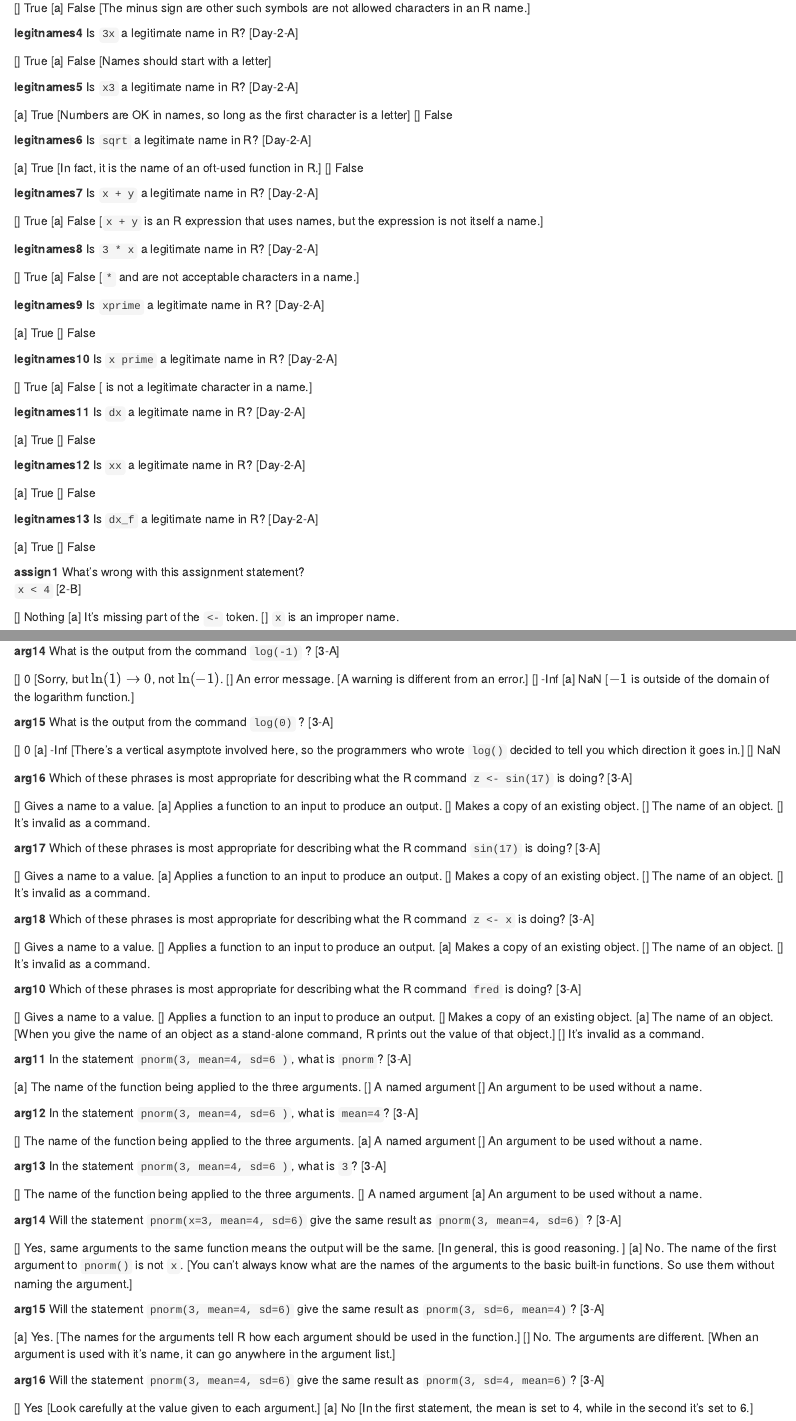
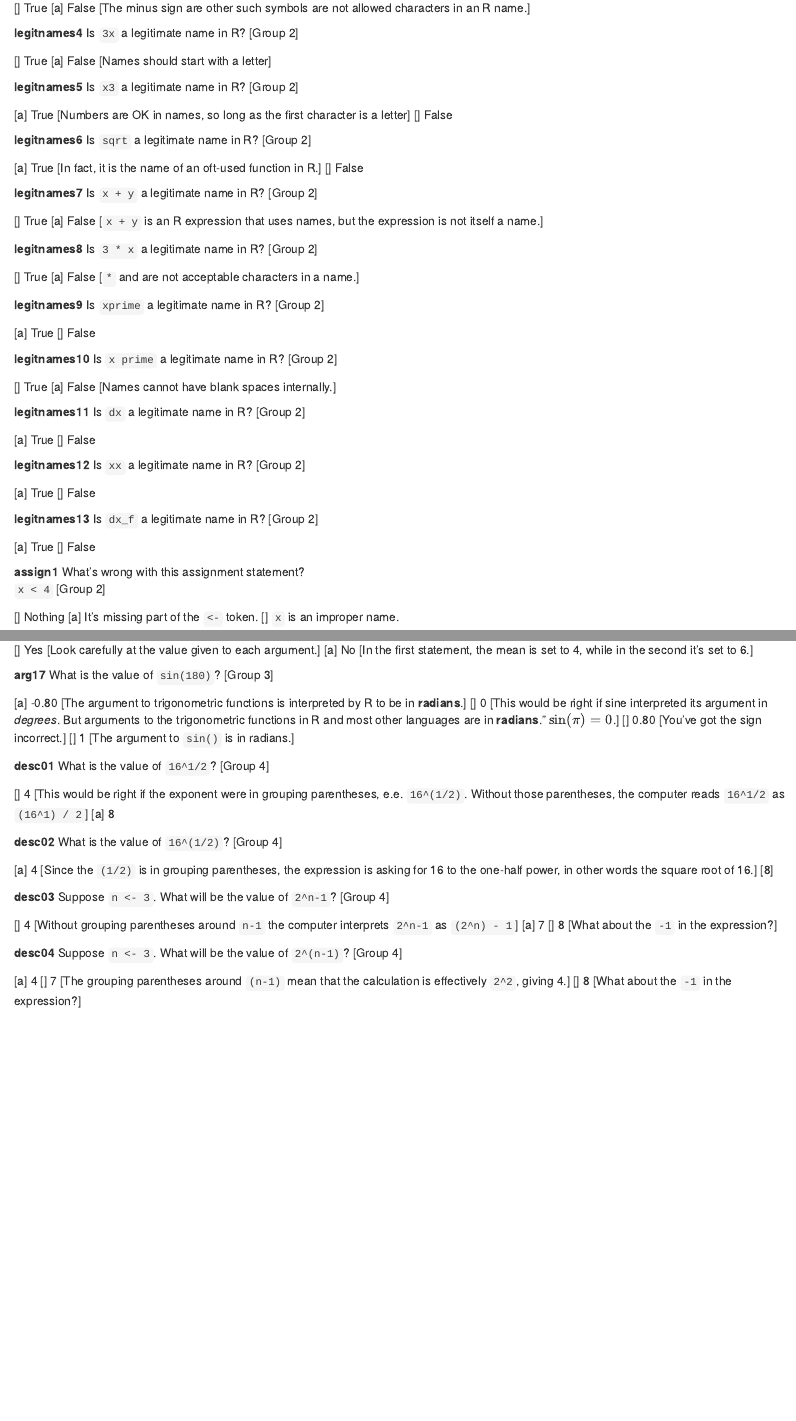
Before and after one commit to dtkaplan/Zdrill, an R Markdown document (Block_1.Rmd): the page in a window 1100 px wide, from 160 px down, and a second part further down, joined at a grey line. Rendered offline with R 4.5, knitr and Pandoc, with nearby package versions.

Commit message:
Switched names to "Group N" style

```diff
--- a/Block_1.Rmd
+++ b/Block_1.Rmd
@@ -13,57 +13,57 @@
 [] True
 [a] False [The minus sign are other such symbols are not allowed characters in an R name.]
 
-**legitnames4** Is `3x` a legitimate name in R? [Day-2-A]
+**legitnames4** Is `3x` a legitimate name in R? [Group 2]
 
 [] True
 [a] False [Names should start with a letter]
 
-**legitnames5** Is `x3` a legitimate name in R? [Day-2-A]
+**legitnames5** Is `x3` a legitimate name in R? [Group 2]
 
 [a] True [Numbers are OK in names, so long as the first character is a letter]
 [] False
 
-**legitnames6** Is `sqrt` a legitimate name in R? [Day-2-A]
+**legitnames6** Is `sqrt` a legitimate name in R? [Group 2]
 
 [a] True [In fact, it is the name of an oft-used function in R.]
 [] False
 
-**legitnames7** Is `x + y` a legitimate name in R? [Day-2-A]
+**legitnames7** Is `x + y` a legitimate name in R? [Group 2]
 
 [] True
 [a] False [`x + y` is an R expression that uses names, but the expression is not itself a name.]
 
-**legitnames8** Is `3 * x` a legitimate name in R? [Day-2-A]
+**legitnames8** Is `3 * x` a legitimate name in R? [Group 2]
 
 [] True
 [a] False [`*` and <space> are not acceptable characters in a name.]
 
-**legitnames9** Is `xprime` a legitimate name in R? [Day-2-A]
+**legitnames9** Is `xprime` a legitimate name in R? [Group 2]
 
 [a] True
 [] False
 
-**legitnames10** Is `x prime` a legitimate name in R? [Day-2-A]
+**legitnames10** Is `x prime` a legitimate name in R? [Group 2]
 
 [] True
-[a] False [<space> is not a legitimate character in a name.]
+[a] False [Names cannot have blank spaces internally.]
 
-**legitnames11** Is `dx` a legitimate name in R? [Day-2-A]
+**legitnames11** Is `dx` a legitimate name in R? [Group 2]
 
 [a] True
 [] False
 
-**legitnames12** Is `xx` a legitimate name in R? [Day-2-A]
+**legitnames12** Is `xx` a legitimate name in R? [Group 2]
 
 [a] True
 [] False
 
-**legitnames13** Is `dx_f` a legitimate name in R? [Day-2-A]
+**legitnames13** Is `dx_f` a legitimate name in R? [Group 2]
 
 [a] True
 [] False
 
-**assign1** What's wrong with this assignment statement?<br> `x < 4` [2-B]
+**assign1** What's wrong with this assignment statement?<br> `x < 4` [Group 2]
 
 [] Nothing
 [a] It's missing part of the `<-` token.
@@ -103,20 +103,20 @@
 [] Yes [You must always use parentheses, not square braces, to carry the argument to the function.]
 [a] No [Only parentheses can be used to hand an argument off to a function.]
 
-**arg14** What is the output from the command `log(-1)` ? [3-A]
+**arg14** What is the output from the command `log(-1)` ? [Group 3]
 
 [] 0 [Sorry, but $\ln(1) \rightarrow 0$, not $\ln(-1)$.
 [] An error message. [A warning is different from an error.]
 [] -Inf
 [a] NaN [\(-1\) is outside of the domain of the logarithm function.]
 
-**arg15** What is the output from the command `log(0)` ? [3-A]
+**arg15** What is the output from the command `log(0)` ? [Group 3]
 
 [] 0
 [a] -Inf [There's a vertical asymptote involved here, so the programmers who wrote `log()` decided to tell you which direction it goes in.]
 [] NaN
 
-**arg16** Which of these phrases is most appropriate for describing what the R command `z <- sin(17)` is doing?  [3-A]
+**arg16** Which of these phrases is most appropriate for describing what the R command `z <- sin(17)` is doing?  [Group 3]
 
 [] Gives a name to a value.
 [a] Applies a function to an input to produce an output.
@@ -124,7 +124,7 @@
 [] The name of an object.
 [] It's invalid as a command.
 
-**arg17** Which of these phrases is most appropriate for describing what the R command `sin(17)` is doing?  [3-A]
+**arg17** Which of these phrases is most appropriate for describing what the R command `sin(17)` is doing?  [Group 3]
 
 [] Gives a name to a value.
 [a] Applies a function to an input to produce an output.
@@ -132,7 +132,7 @@
 [] The name of an object.
 [] It's invalid as a command.
 
-**arg18** Which of these phrases is most appropriate for describing what the R command `z <- x` is doing?  [3-A]
+**arg18** Which of these phrases is most appropriate for describing what the R command `z <- x` is doing?  [Group 3]
 
 [] Gives a name to a value.
 [] Applies a function to an input to produce an output.
@@ -140,7 +140,7 @@
 [] The name of an object.
 [] It's invalid as a command.
 
-**arg10** Which of these phrases is most appropriate for describing what the R command `fred` is doing?  [3-A]
+**arg10** Which of these phrases is most appropriate for describing what the R command `fred` is doing?  [Group 3]
 
 [] Gives a name to a value.
 [] Applies a function to an input to produce an output.
@@ -148,35 +148,64 @@
 [a] The name of an object. [When you give the name of an object as a stand-alone command, R prints out the value of that object.]
 [] It's invalid as a command.
 
-**arg11** In the statement `pnorm(3, mean=4, sd=6 )`, what is `pnorm`?  [3-A]
+**arg11** In the statement `pnorm(3, mean=4, sd=6 )`, what is `pnorm`?  [Group 3]
 
 [a] The name of the function being applied to the three arguments.
 [] A named argument
 [] An argument to be used without a name.
 
-**arg12** In the statement `pnorm(3, mean=4, sd=6 )`, what is `mean=4`?  [3-A]
+**arg12** In the statement `pnorm(3, mean=4, sd=6 )`, what is `mean=4`?  [Group 3]
 
 [] The name of the function being applied to the three arguments.
 [a] A named argument
 [] An argument to be used without a name.
 
-**arg13** In the statement `pnorm(3, mean=4, sd=6 )`, what is `3`?  [3-A]
+**arg13** In the statement `pnorm(3, mean=4, sd=6 )`, what is `3`?  [Group 3]
 
 [] The name of the function being applied to the three arguments.
 [] A named argument
 [a] An argument to be used without a name.
 
-**arg14** Will the statement `pnorm(x=3, mean=4, sd=6)` give the same result as `pnorm(3, mean=4, sd=6)` ?  [3-A]
+**arg14** Will the statement `pnorm(x=3, mean=4, sd=6)` give the same result as `pnorm(3, mean=4, sd=6)` ?  [Group 3]
 
 [] Yes, same arguments to the same function means the output will be the same. [In general, this is good reasoning. ]
 [a] No. The name of the first argument to `pnorm()` is not `x`. [You can't always know what are the names of the arguments to the basic built-in functions. So use them without naming the argument.]
 
-**arg15** Will the statement `pnorm(3, mean=4, sd=6)` give the same result as `pnorm(3, sd=6, mean=4)`?  [3-A]
+**arg15** Will the statement `pnorm(3, mean=4, sd=6)` give the same result as `pnorm(3, sd=6, mean=4)`?  [Group 3]
 
 [a] Yes. [The names for the arguments tell R how each argument should be used in the function.]
 [] No. The arguments are different. [When an argument is used with it's name, it can go anywhere in the argument list.]
 
-**arg16** Will the statement `pnorm(3, mean=4, sd=6)` give the same result as `pnorm(3, sd=4, mean=6)`?  [3-A]
+**arg16** Will the statement `pnorm(3, mean=4, sd=6)` give the same result as `pnorm(3, sd=4, mean=6)`?  [Group 3]
 
 [] Yes [Look carefully at the value given to each argument.]
 [a] No [In the first statement, the mean is set to 4, while in the second it's set to 6.]
+
+**arg17** What is the value of `sin(180)`? [Group 3]
+
+[a] -0.80 [The argument to trigonometric functions is interpreted by R to be in **radians**.]
+[] 0 [This would be right if sine interpreted its argument in *degrees*. But arguments to the trigonometric functions in R and most other languages are in **radians**." $\sin(\pi) = 0$.]
+[] 0.80 [You've got the sign incorrect.]
+[] 1 [The argument to `sin()` is in radians.]
+
+**desc01** What is the value of `16^1/2`? [Group 4]
+
+[] 4 [This would be right if the exponent were in grouping parentheses, e.e. `16^(1/2)`. Without those parentheses, the computer reads `16^1/2` as `(16^1) / 2`]
+[a] 8
+
+**desc02** What is the value of `16^(1/2)`? [Group 4]
+
+[a] 4 [Since the `(1/2)` is in grouping parentheses, the expression is asking for 16 to the one-half power, in other words the square root of 16.]
+[8]
+
+**desc03** Suppose `n <- 3`. What will be the value of `2^n-1`? [Group 4]
+
+[] 4 [Without grouping parentheses around `n-1` the computer interprets `2^n-1` as `(2^n) - 1`]
+[a] 7
+[] 8 [What about the `-1` in the expression?]
+
+**desc04** Suppose `n <- 3`. What will be the value of `2^(n-1)`? [Group 4]
+
+[a] 4
+[] 7 [The grouping parentheses around `(n-1)` mean that the calculation is effectively `2^2`, giving 4.]
+[] 8 [What about the `-1` in the expression?]
```
Also changed, not shown: Block_1.Rmd (18 more changed lines).
